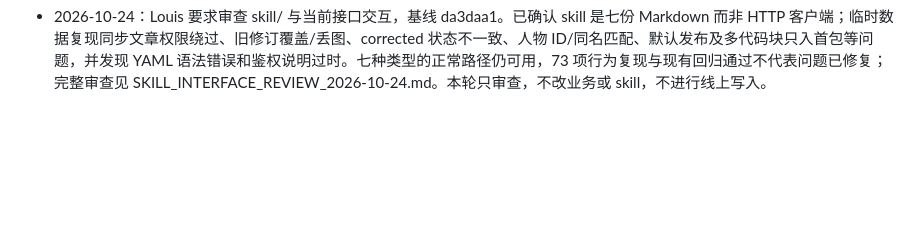
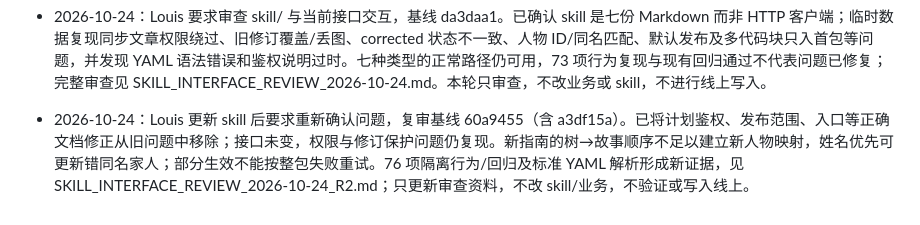
Before and after one commit to phineco/memoir, a Markdown page: MEMORY.md, the part around the change. Drawn GitHub-style; blank space fills up the shorter version.

Commit message:
docs: reassess updated organizer skill and confirm remaining defects

```diff
--- a/MEMORY.md
+++ b/MEMORY.md
@@ -168,3 +168,5 @@
 - 2026-10-24：Louis 继续去重：家庭管理只从家人页进入；家庭可见文章导出只保留更多页入口，导出后返回更多；添加人物从家人页进入。家庭资料工具仅保留分享管理和同步入库，不删除底层功能或改变权限。
 
 - 2026-10-24：Louis 要求审查 skill/ 与当前接口交互，基线 da3daa1。已确认 skill 是七份 Markdown 而非 HTTP 客户端；临时数据复现同步文章权限绕过、旧修订覆盖/丢图、corrected 状态不一致、人物 ID/同名匹配、默认发布及多代码块只入首包等问题，并发现 YAML 语法错误和鉴权说明过时。七种类型的正常路径仍可用，73 项行为复现与现有回归通过不代表问题已修复；完整审查见 SKILL_INTERFACE_REVIEW_2026-10-24.md。本轮只审查，不改业务或 skill，不进行线上写入。
+
+- 2026-10-24：Louis 更新 skill 后要求重新确认问题，复审基线 60a9455（含 a3df15a）。已将计划鉴权、发布范围、入口等正确文档修正从旧问题中移除；接口未变，权限与修订保护问题仍复现。新指南的树→故事顺序不足以建立新人物映射，姓名优先可更新错同名家人；部分生效不能按整包失败重试。76 项隔离行为/回归及标准 YAML 解析形成新证据，见 SKILL_INTERFACE_REVIEW_2026-10-24_R2.md；只更新审查资料，不改 skill/业务，不验证或写入线上。
```
Also changed, not shown: SKILL_INTERFACE_REVIEW_2026-10-24_R2.md (added, +137 -0 lines).
